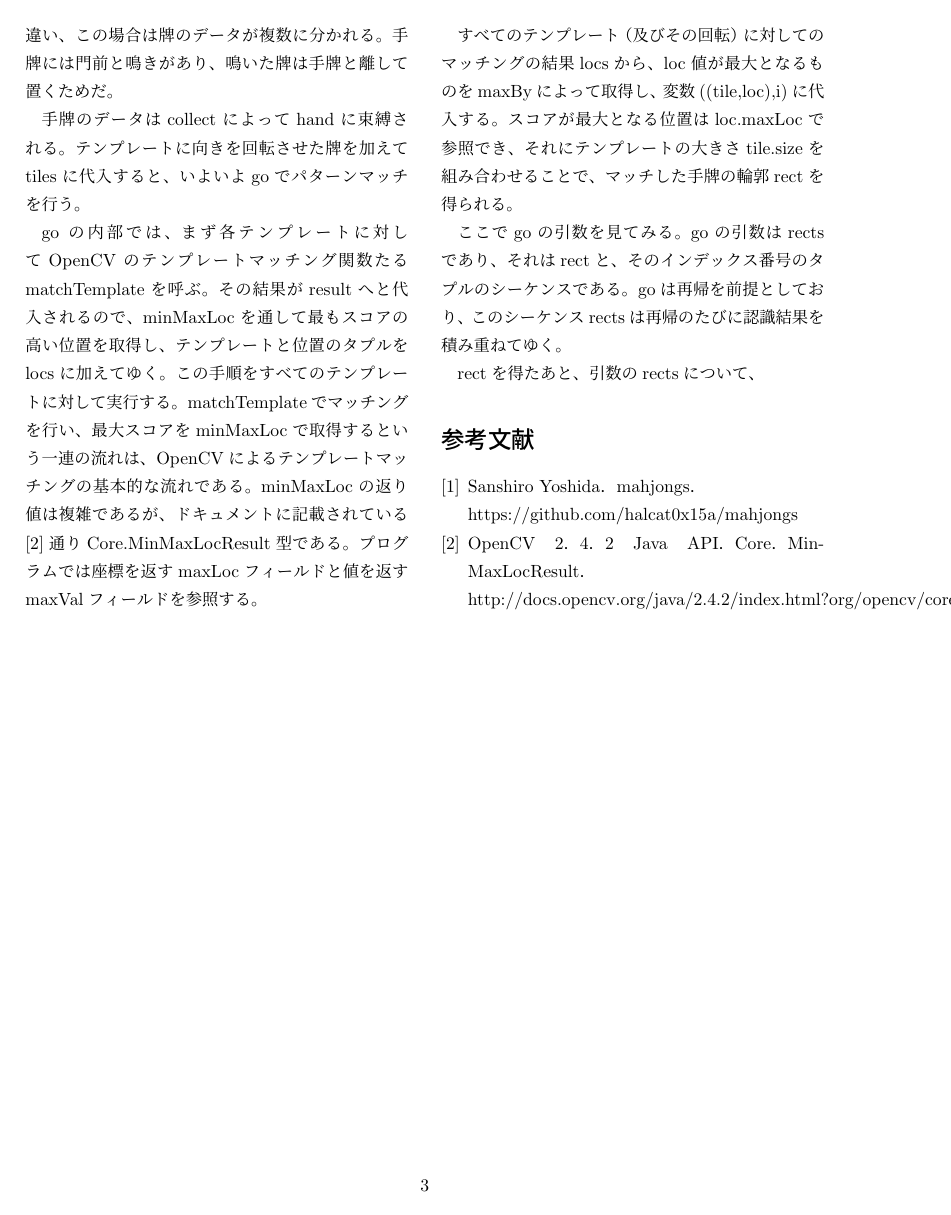
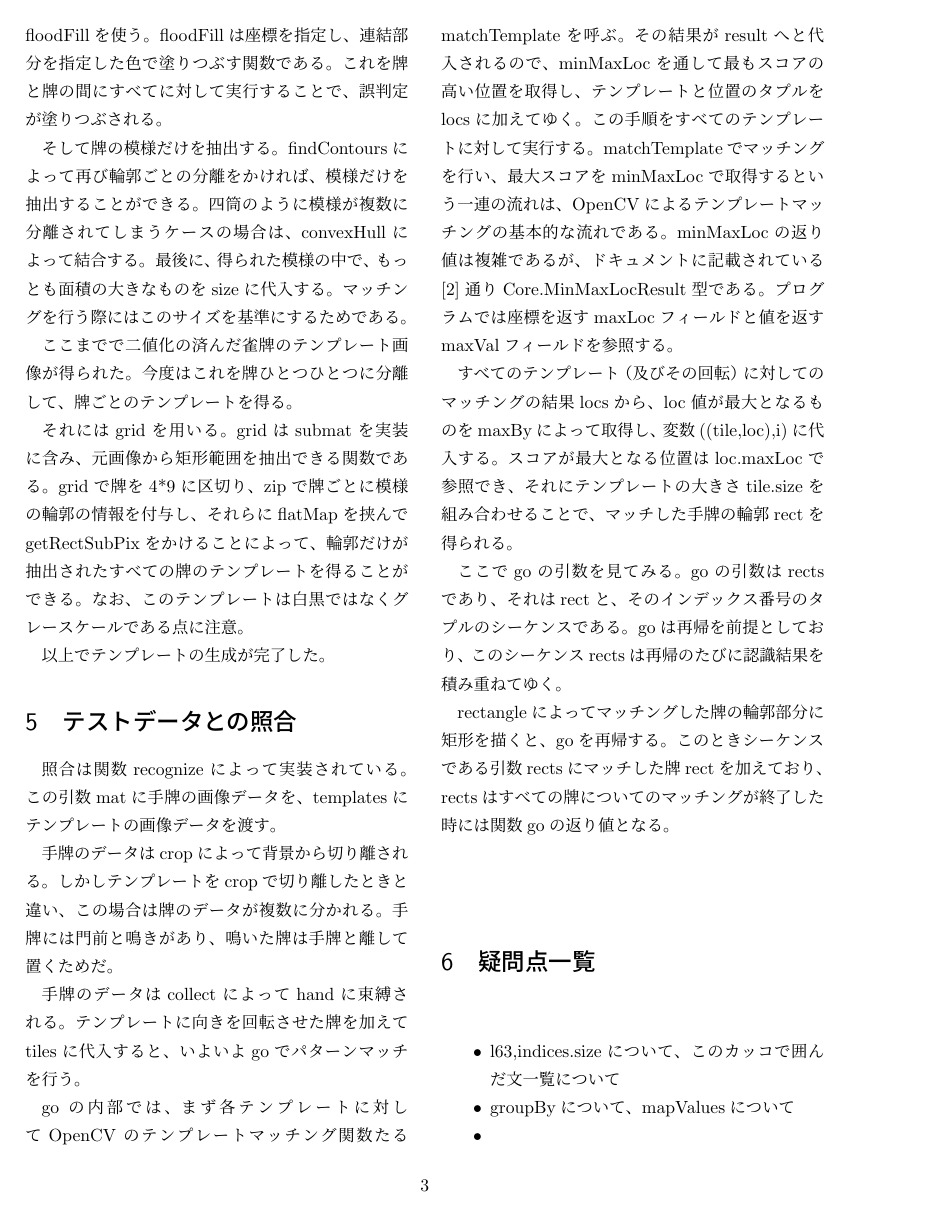
Before and after one commit to J-Holliday/mahjong-notes, a LaTeX document (mahjong-notes.tex): page 3 of 3 before the commit and page 3 of 4 after it. Compiled offline with pLaTeX and dvipdfmx; a LaTeX package or settings file that is missing is left out.

Commit message:
renewal
delete "mahjong.tex" and create "mahjong-notes"

```diff
--- a/mahjong.tex
+++ b/mahjong-notes.tex
@@ -231,8 +261,6 @@ goの引数はrectsであり、
 それはrectと、そのインデックス番号のタプルのシーケンスである。
 goは再帰を前提としており、このシーケンスrectsは再帰のたびに認識結果を積み重ねてゆく。
 
-rectを得たあと、引数のrectsについて、
-
 %疑問
 \begin{comment}
 ・43行目case(hand,contour) if hand.size.area>0の意味
@@ -240,6 +268,23 @@ rectを得たあと、引数のrectsについて、
 ・rectangle？矩形を描く？Imgproc.rectangleが見つからない...
 \end{comment}
 
+rectangleによってマッチングした牌の輪郭部分に矩形を描くと、
+goを再帰する。
+このときシーケンスである引数rectsにマッチした牌rectを加えており、
+rectsはすべての牌についてのマッチングが終了した時には関数goの返り値となる。
+
+%疑問
+\begin{comment}
+・sortby(_._2.x)のxは何を指しているのか？
+・map(_._1)は何を実行しているのか？
+\end{comment}
+
+\section{疑問点一覧}
+\begin{itemize}
+\item l63,indices.sizeについて、このカッコで囲んだ文一覧について
+\item groupByについて、mapValuesについて
+\item
+\end{itemize}
 
 %\begin{lstlisting}[caption=,label=]
 %
```
Also changed, not shown: mahjong-notes.pdf (added), mahjong.pdf (deleted), mahjong-notes.tex (30 more changed lines), 7 other files.
